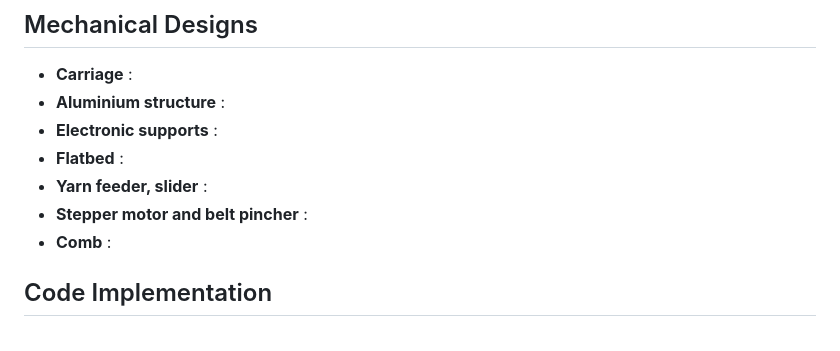
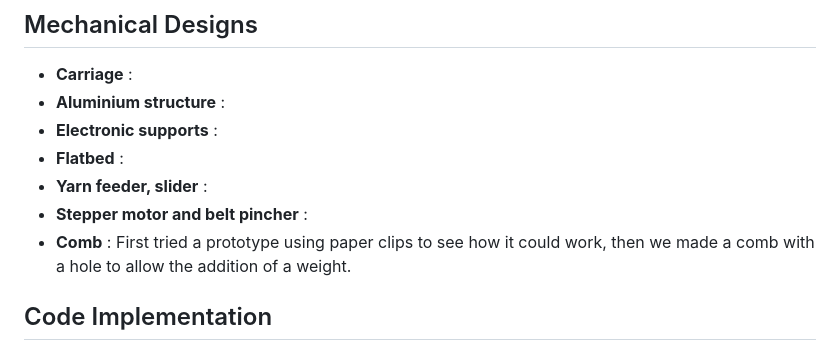
Before and after one commit to epfl-cs358/2024fa-stitchify, a Markdown page: README.md, the part around the change. Drawn GitHub-style.

```diff
--- a/README.md
+++ b/README.md
@@ -27,7 +27,7 @@ Below is the current project's Fritzing sketch :
  * **Flatbed** :
  * **Yarn feeder, slider** :
  * **Stepper motor and belt pincher** :
- * **Comb** :
+ * **Comb** : First tried a prototype using paper clips to see how it could work, then we made a comb with a hole to allow the addition of a weight.
 
 ## Code Implementation
 The code implementation included the master-slave data sharing channel and management, the controller for the stepper motor (slave) and servo motors (master) as well as a simple command interpreter.
```
